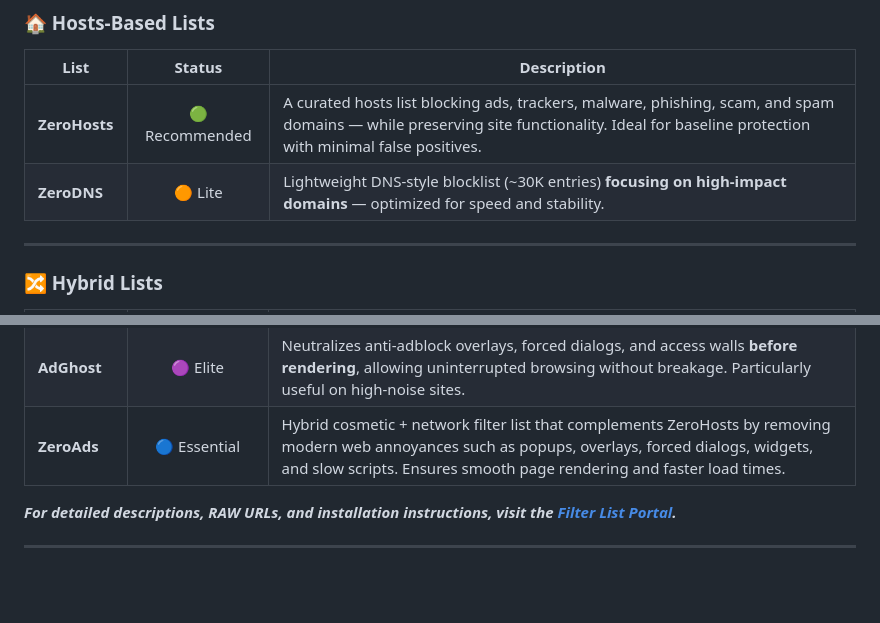
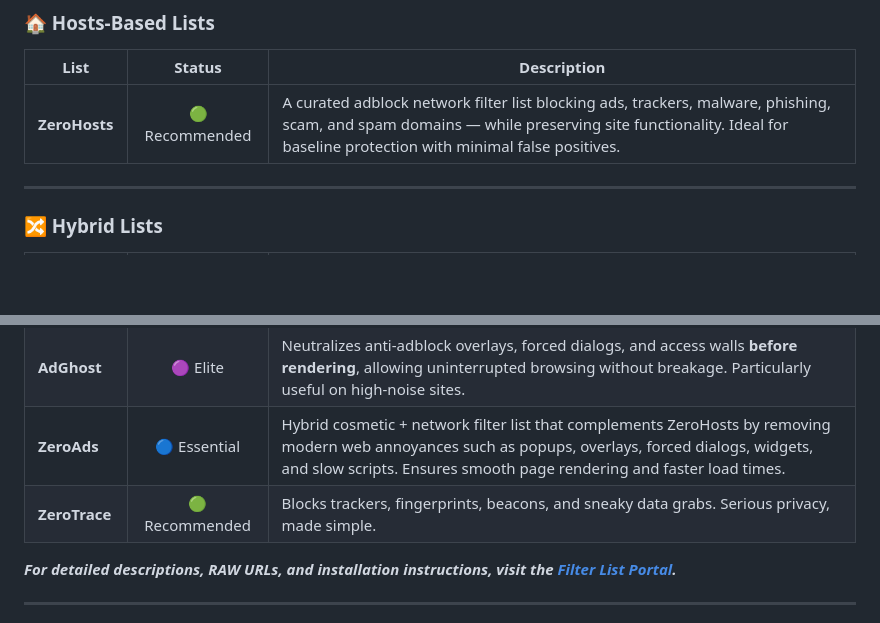
Before and after one commit to rimon3134/Filters, a Markdown page: README.md, 2 parts joined by grey strips. GitHub-like rendering; blank space fills up the shorter version.

Commit message:
Revise host list descriptions and add ZeroTrace
Updated descriptions for ZeroHosts and added ZeroTrace to the Hybrid Lists section.

```diff
--- a/README.md
+++ b/README.md
@@ -48,8 +48,7 @@ The modern web is overloaded — ads, trackers, popups, overlays, telemetry, AI
 
 | List |  Status  | Description |
 |------|:--------:|-------------|
-| **ZeroHosts** | 🟢 Recommended | A curated hosts list blocking ads, trackers, malware, phishing, scam, and spam domains — while preserving site functionality. Ideal for baseline protection with minimal false positives. |
-| **ZeroDNS** | 🟠 Lite | Lightweight DNS-style blocklist (~30K entries) **focusing on high-impact domains** — optimized for speed and stability. |
+| **ZeroHosts** | 🟢 Recommended | A curated adblock network filter list blocking ads, trackers, malware, phishing, scam, and spam domains — while preserving site functionality. Ideal for baseline protection with minimal false positives. |
 
 ---
 
@@ -60,6 +59,7 @@ The modern web is overloaded — ads, trackers, popups, overlays, telemetry, AI
 | **ZeroNoise** | 🟢 Recommended | Removes heavy widgets, slow modules, render-blocking scripts and other noises for faster page loads and improved UX — with extended security. |
 | **AdGhost** | 🟣 Elite | Neutralizes anti-adblock overlays, forced dialogs, and access walls **before rendering**, allowing uninterrupted browsing without breakage. Particularly useful on high-noise sites. |
 | **ZeroAds** | 🔵 Essential | Hybrid cosmetic + network filter list that complements ZeroHosts by removing modern web annoyances such as popups, overlays, forced dialogs, widgets, and slow scripts. Ensures smooth page rendering and faster load times. |
+| **ZeroTrace** | 🟢 Recommended | Blocks trackers, fingerprints, beacons, and sneaky data grabs. Serious privacy, made simple. |
 
 **_For detailed descriptions, RAW URLs, and installation instructions, visit the [Filter List Portal](https://rimon3134.github.io/Filters)._**
 
```
